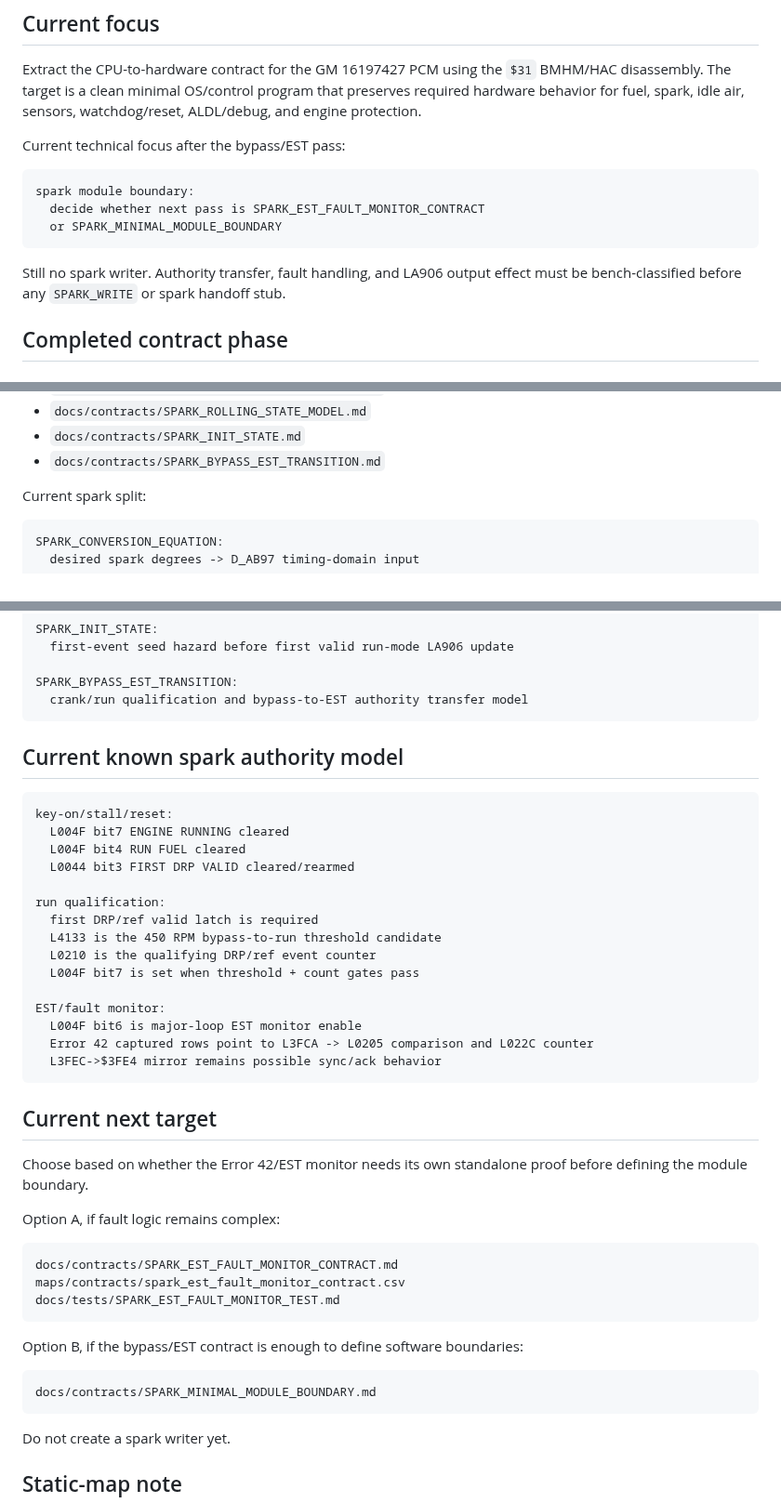
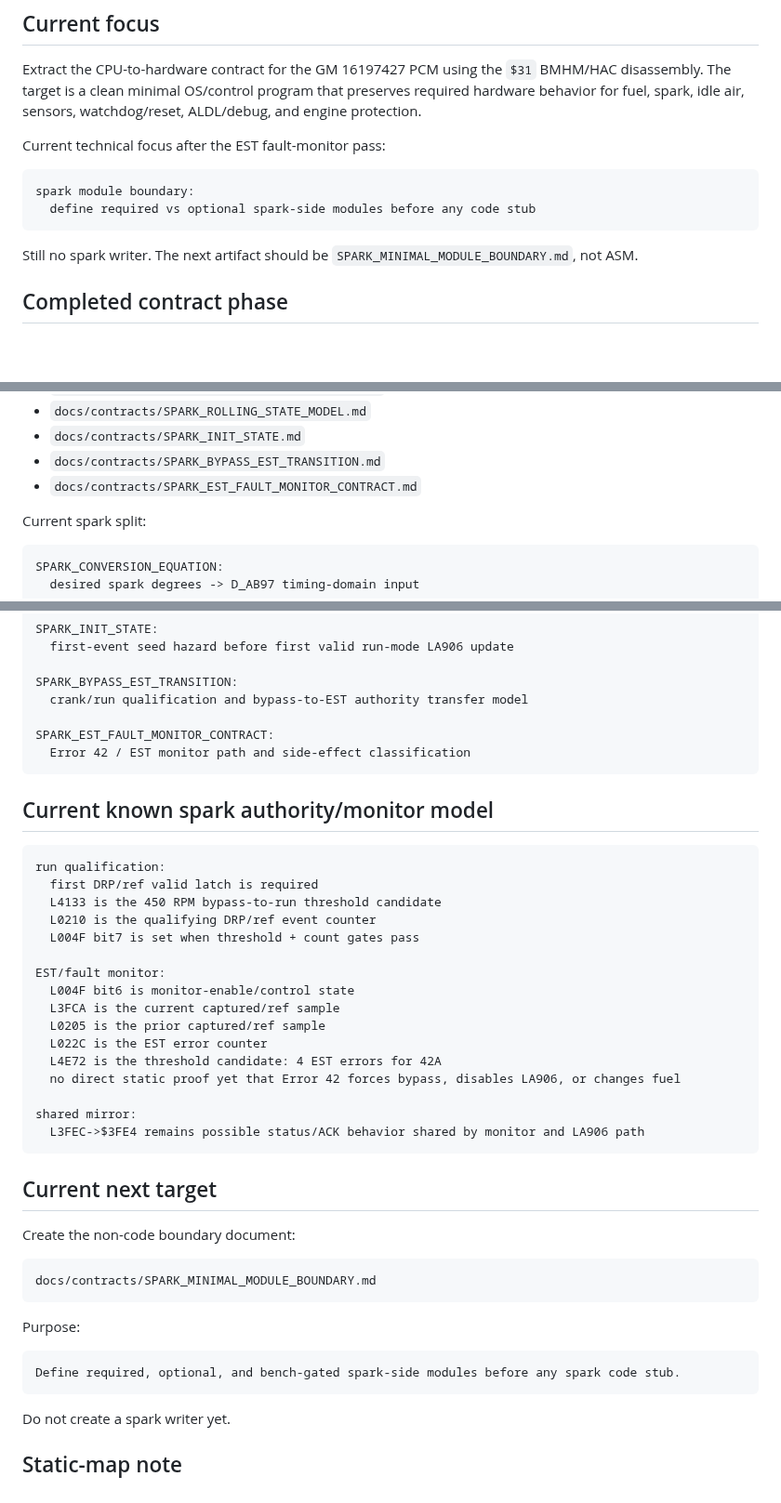
Before and after one commit to snow663/7427HWContract, a Markdown page: docs/WORKING_STATE.md, 3 parts joined by grey strips. Shown at 93% size. Drawn GitHub-style; blank space fills up the shorter version.

Commit message:
Refresh working state after EST fault monitor pass

````diff
--- a/docs/WORKING_STATE.md
+++ b/docs/WORKING_STATE.md
@@ -6,15 +6,14 @@ This repository is the working directory for the 7427 hardware-contract reverse-
 
 Extract the CPU-to-hardware contract for the GM 16197427 PCM using the `$31` BMHM/HAC disassembly. The target is a clean minimal OS/control program that preserves required hardware behavior for fuel, spark, idle air, sensors, watchdog/reset, ALDL/debug, and engine protection.
 
-Current technical focus after the bypass/EST pass:
+Current technical focus after the EST fault-monitor pass:
 
 ```text
 spark module boundary:
-  decide whether next pass is SPARK_EST_FAULT_MONITOR_CONTRACT
-  or SPARK_MINIMAL_MODULE_BOUNDARY
+  define required vs optional spark-side modules before any code stub
 ```
 
-Still no spark writer. Authority transfer, fault handling, and LA906 output effect must be bench-classified before any `SPARK_WRITE` or spark handoff stub.
+Still no spark writer. The next artifact should be `SPARK_MINIMAL_MODULE_BOUNDARY.md`, not ASM.
 
 ## Completed contract phase
 
@@ -57,6 +56,7 @@ Completed static/provisional contracts:
 - `docs/contracts/SPARK_ROLLING_STATE_MODEL.md`
 - `docs/contracts/SPARK_INIT_STATE.md`
 - `docs/contracts/SPARK_BYPASS_EST_TRANSITION.md`
+- `docs/contracts/SPARK_EST_FAULT_MONITOR_CONTRACT.md`
 
 Current spark split:
 
@@ -77,16 +77,14 @@ SPARK_INIT_STATE:
 
 SPARK_BYPASS_EST_TRANSITION:
   crank/run qualification and bypass-to-EST authority transfer model
+
+SPARK_EST_FAULT_MONITOR_CONTRACT:
+  Error 42 / EST monitor path and side-effect classification
 ```
 
-## Current known spark authority model
+## Current known spark authority/monitor model
 
 ```text
-key-on/stall/reset:
-  L004F bit7 ENGINE RUNNING cleared
-  L004F bit4 RUN FUEL cleared
-  L0044 bit3 FIRST DRP VALID cleared/rearmed
-
 run qualification:
   first DRP/ref valid latch is required
   L4133 is the 450 RPM bypass-to-run threshold candidate
@@ -94,27 +92,29 @@ run qualification:
   L004F bit7 is set when threshold + count gates pass
 
 EST/fault monitor:
-  L004F bit6 is major-loop EST monitor enable
-  Error 42 captured rows point to L3FCA -> L0205 comparison and L022C counter
-  L3FEC->$3FE4 mirror remains possible sync/ack behavior
+  L004F bit6 is monitor-enable/control state
+  L3FCA is the current captured/ref sample
+  L0205 is the prior captured/ref sample
+  L022C is the EST error counter
+  L4E72 is the threshold candidate: 4 EST errors for 42A
+  no direct static proof yet that Error 42 forces bypass, disables LA906, or changes fuel
+
+shared mirror:
+  L3FEC->$3FE4 remains possible status/ACK behavior shared by monitor and LA906 path
 ```
 
 ## Current next target
 
-Choose based on whether the Error 42/EST monitor needs its own standalone proof before defining the module boundary.
-
-Option A, if fault logic remains complex:
-
-```text
-docs/contracts/SPARK_EST_FAULT_MONITOR_CONTRACT.md
-maps/contracts/spark_est_fault_monitor_contract.csv
-docs/tests/SPARK_EST_FAULT_MONITOR_TEST.md
-```
-
-Option B, if the bypass/EST contract is enough to define software boundaries:
+Create the non-code boundary document:
 
 ```text
 docs/contracts/SPARK_MINIMAL_MODULE_BOUNDARY.md
+```
+
+Purpose:
+
+```text
+Define required, optional, and bench-gated spark-side modules before any spark code stub.
 ```
 
 Do not create a spark writer yet.
````
